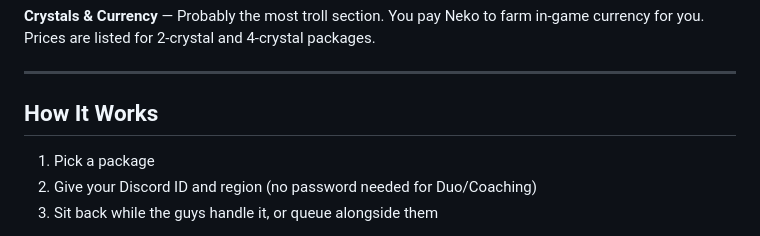
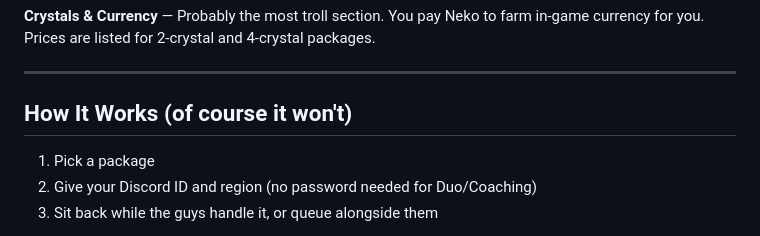
Before and after one commit to GF-AzRieL/NekoBoostingService, a Markdown page: README.md, the part around the change. GitHub-like rendering.

Commit message:
Update section title in README.md

```diff
--- a/README.md
+++ b/README.md
@@ -46,7 +46,7 @@ The site has three main service categories, each broken down into sub-options:
 
 ---
 
-## How It Works
+## How It Works (of course it won't)
 
 1. Pick a package
 2. Give your Discord ID and region (no password needed for Duo/Coaching)
```
